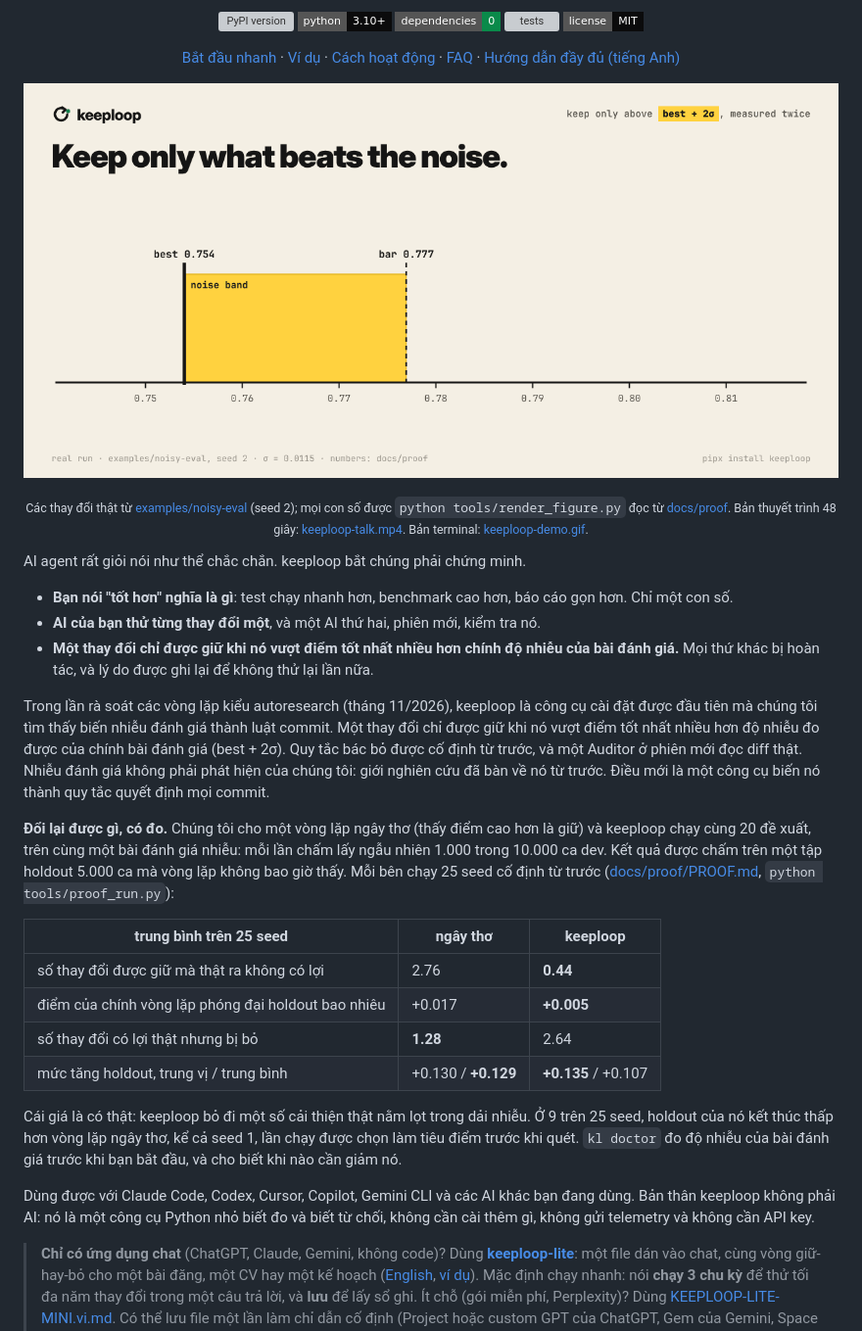
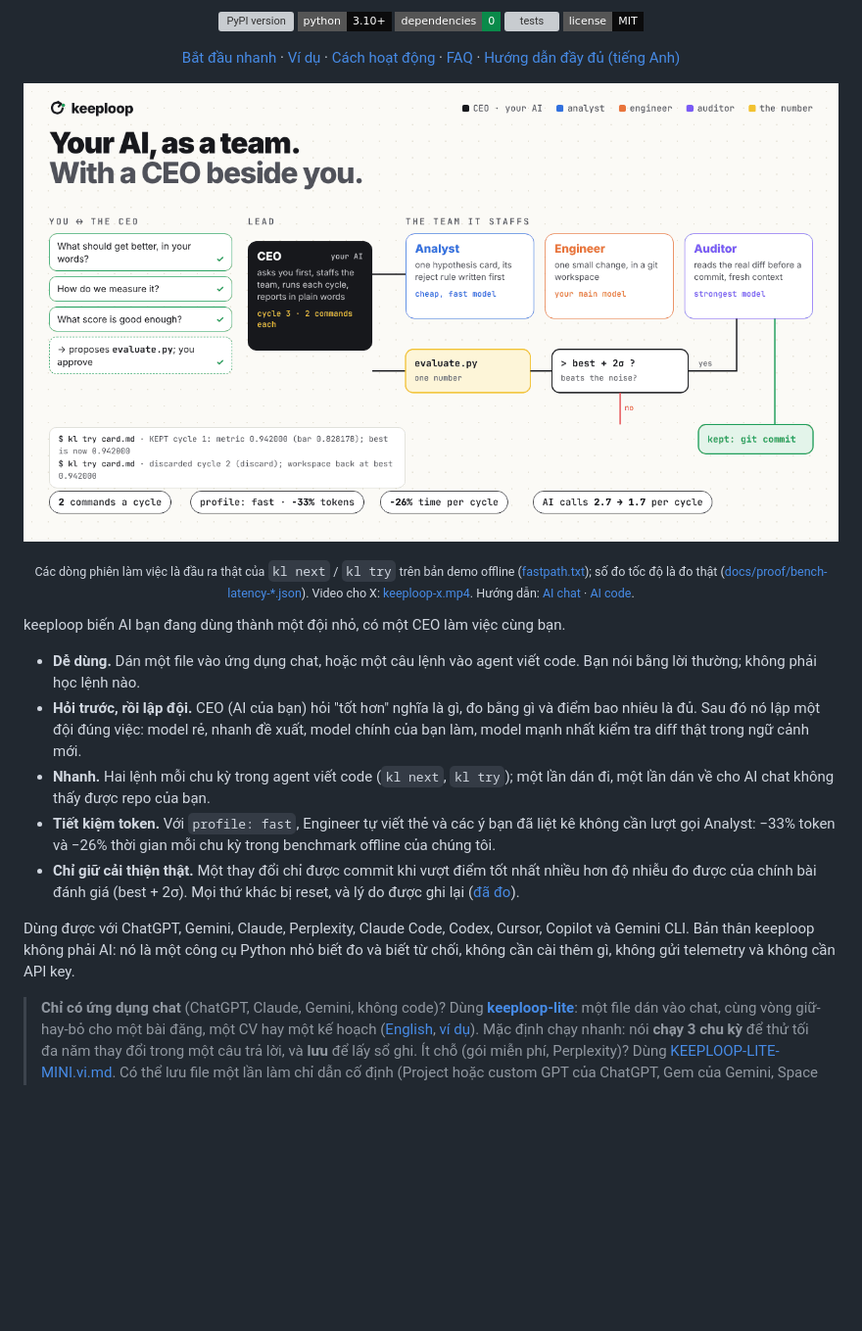
Before and after one commit to johnha912/keeploop, a Markdown page: README.vi.md, the part around one of its changes. Shown at 98% size. Drawn GitHub-style; pictures changed too: docs/assets/keeploop-team.gif (added); badges without logos; blank space fills up the shorter version; grey boxes are pictures that could not be loaded.

```diff
--- a/README.vi.md
+++ b/README.vi.md
@@ -51,50 +51,29 @@ gì trong cuộc trò chuyện hiện tại:
   <a href="docs/GUIDE.md">Hướng dẫn đầy đủ (tiếng Anh)</a>
 </p>
 
-<p align="center"><img src="docs/assets/keeploop-gate.gif" alt="Cổng giữ, dạng hoạt hình: một trục số với điểm tốt nhất, dải nhiễu màu vàng tới ngưỡng best + 2σ, và ba thay đổi thật từ lần chạy noisy-eval. Chu kỳ 7 đạt 0.755 so với best 0.754, nằm trong dải, bị reset. Chu kỳ 8 đạt 0.793 và 0.786 khi chạy lại, cả hai vượt ngưỡng 0.777, được commit; best lên 0.786 và ngưỡng lên 0.809. Chu kỳ 14 đạt 0.795, cao hơn chu kỳ 8, nhưng nằm trong dải mới, bị reset." width="860"></p>
+<p align="center"><img src="docs/assets/keeploop-team.gif" alt="keeploop dưới dạng bảng đội ngũ. Bạn và CEO, tức AI của bạn: nó hỏi điều gì cần tốt hơn, đo bằng gì và điểm bao nhiêu là đủ, rồi đề xuất evaluate.py để bạn duyệt. Nó lập đội: Analyst trên model rẻ, nhanh viết một thẻ giả thuyết; Engineer trên model chính của bạn làm một thay đổi nhỏ; Auditor trên model mạnh nhất đọc diff thật trong ngữ cảnh mới. Thay đổi đi qua evaluate.py và cổng giữ best + 2σ: một cái được giữ và commit, cái sau bị reset kèm bài học. Hai lệnh mỗi chu kỳ, kl next và kl try. Với profile: fast, ít lượt gọi AI và ít token hơn mỗi chu kỳ." width="860"></p>
 
-<p align="center"><sub>Các thay đổi thật từ <a href="examples/noisy-eval">examples/noisy-eval</a> (seed 2); mọi con số được <code>python tools/render_figure.py</code> đọc từ <a href="docs/proof/proof.json">docs/proof</a>. Bản thuyết trình 48 giây: <a href="docs/assets/keeploop-talk.mp4">keeploop-talk.mp4</a>. Bản terminal: <a href="docs/assets/keeploop-demo.gif">keeploop-demo.gif</a>.</sub></p>
+<p align="center"><sub>Các dòng phiên làm việc là đầu ra thật của <code>kl next</code> / <code>kl try</code> trên bản demo offline (<a href="docs/assets/demo-run/fastpath.txt">fastpath.txt</a>); số đo tốc độ là đo thật (<a href="docs/proof">docs/proof/bench-latency-*.json</a>). Video cho X: <a href="docs/assets/keeploop-x.mp4">keeploop-x.mp4</a>. Hướng dẫn: <a href="docs/assets/keeploop-guide-chat.mp4">AI chat</a> · <a href="docs/assets/keeploop-guide-code.mp4">AI code</a>.</sub></p>
 
-AI agent rất giỏi nói như thể chắc chắn. keeploop bắt chúng phải chứng minh.
+keeploop biến AI bạn đang dùng thành một đội nhỏ, có một CEO làm việc cùng bạn.
 
-- **Bạn nói "tốt hơn" nghĩa là gì**: test chạy nhanh hơn, benchmark cao hơn,
-  báo cáo gọn hơn. Chỉ một con số.
-- **AI của bạn thử từng thay đổi một**, và một AI thứ hai, phiên mới, kiểm tra nó.
-- **Một thay đổi chỉ được giữ khi nó vượt điểm tốt nhất nhiều hơn chính độ
-  nhiễu của bài đánh giá.** Mọi thứ khác bị hoàn tác, và lý do được ghi lại
-  để không thử lại lần nữa.
+- **Dễ dùng.** Dán một file vào ứng dụng chat, hoặc một câu lệnh vào agent viết code.
+  Bạn nói bằng lời thường; không phải học lệnh nào.
+- **Hỏi trước, rồi lập đội.** CEO (AI của bạn) hỏi "tốt hơn" nghĩa là gì, đo bằng gì
+  và điểm bao nhiêu là đủ. Sau đó nó lập một đội đúng việc: model rẻ, nhanh đề xuất,
+  model chính của bạn làm, model mạnh nhất kiểm tra diff thật trong ngữ cảnh mới.
+- **Nhanh.** Hai lệnh mỗi chu kỳ trong agent viết code (`kl next`, `kl try`); một lần
+  dán đi, một lần dán về cho AI chat không thấy được repo của bạn.
+- **Tiết kiệm token.** Với `profile: fast`, Engineer tự viết thẻ và các ý bạn đã liệt kê
+  không cần lượt gọi Analyst: −33% token và −26% thời gian mỗi chu kỳ trong
+  benchmark offline của chúng tôi.
+- **Chỉ giữ cải thiện thật.** Một thay đổi chỉ được commit khi vượt điểm tốt nhất nhiều
+  hơn độ nhiễu đo được của chính bài đánh giá (best + 2σ). Mọi thứ khác bị reset, và lý
+  do được ghi lại ([đã đo](#vì-sao-tin-được-các-lần-giữ)).
 
-Trong lần rà soát các vòng lặp kiểu autoresearch (tháng 11/2026), keeploop là
-công cụ cài đặt được đầu tiên mà chúng tôi tìm thấy biến nhiễu đánh giá thành
-luật commit. Một thay đổi chỉ được giữ khi nó vượt điểm tốt nhất nhiều hơn độ
-nhiễu đo được của chính bài đánh giá (best + 2σ). Quy tắc bác bỏ được cố định
-từ trước, và một Auditor ở phiên mới đọc diff thật. Nhiễu đánh giá không phải
-phát hiện của chúng tôi: giới nghiên cứu đã bàn về nó từ trước. Điều mới là
-một công cụ biến nó thành quy tắc quyết định mọi commit.
-
-**Đổi lại được gì, có đo.** Chúng tôi cho một vòng lặp ngây thơ (thấy điểm cao
-hơn là giữ) và keeploop chạy cùng 20 đề xuất, trên cùng một bài đánh giá nhiễu:
-mỗi lần chấm lấy ngẫu nhiên 1.000 trong 10.000 ca dev. Kết quả được chấm trên
-một tập holdout 5.000 ca mà vòng lặp không bao giờ thấy. Mỗi bên chạy 25 seed
-cố định từ trước ([docs/proof/PROOF.md](docs/proof/PROOF.md),
-`python tools/proof_run.py`):
-
-| trung bình trên 25 seed | ngây thơ | keeploop |
-|---|---|---|
-| số thay đổi được giữ mà thật ra không có lợi | 2.76 | **0.44** |
-| điểm của chính vòng lặp phóng đại holdout bao nhiêu | +0.017 | **+0.005** |
-| số thay đổi có lợi thật nhưng bị bỏ | **1.28** | 2.64 |
-| mức tăng holdout, trung vị / trung bình | +0.130 / **+0.129** | **+0.135** / +0.107 |
-
-Cái giá là có thật: keeploop bỏ đi một số cải thiện thật nằm lọt trong dải
-nhiễu. Ở 9 trên 25 seed, holdout của nó kết thúc thấp hơn vòng lặp ngây thơ,
-kể cả seed 1, lần chạy được chọn làm tiêu điểm trước khi quét. `kl doctor` đo
-độ nhiễu của bài đánh giá trước khi bạn bắt đầu, và cho biết khi nào cần giảm nó.
-
-Dùng được với Claude Code, Codex, Cursor, Copilot, Gemini CLI và các AI
-khác bạn đang dùng. Bản thân keeploop không phải AI: nó là một công cụ
-Python nhỏ biết đo và biết từ chối, không cần cài thêm gì, không gửi
-telemetry và không cần API key.
+Dùng được với ChatGPT, Gemini, Claude, Perplexity, Claude Code, Codex, Cursor, Copilot
+và Gemini CLI. Bản thân keeploop không phải AI: nó là một công cụ Python nhỏ biết đo và
+biết từ chối, không cần cài thêm gì, không gửi telemetry và không cần API key.
 
 > **Chỉ có ứng dụng chat** (ChatGPT, Claude, Gemini, không code)? Dùng
 > [**keeploop-lite**](lite/KEEPLOOP-LITE.vi.md): một file dán vào chat,
```
Also changed, not shown: other parts of README.vi.md (+31 -0 lines), CHANGELOG.md (+21 -13 lines), README.md (+51 -38 lines), docs/assets/keeploop-talk.png (deleted), docs/assets/keeploop-team.png (added), docs/assets/keeploop-x.png (added), 13 other files.
